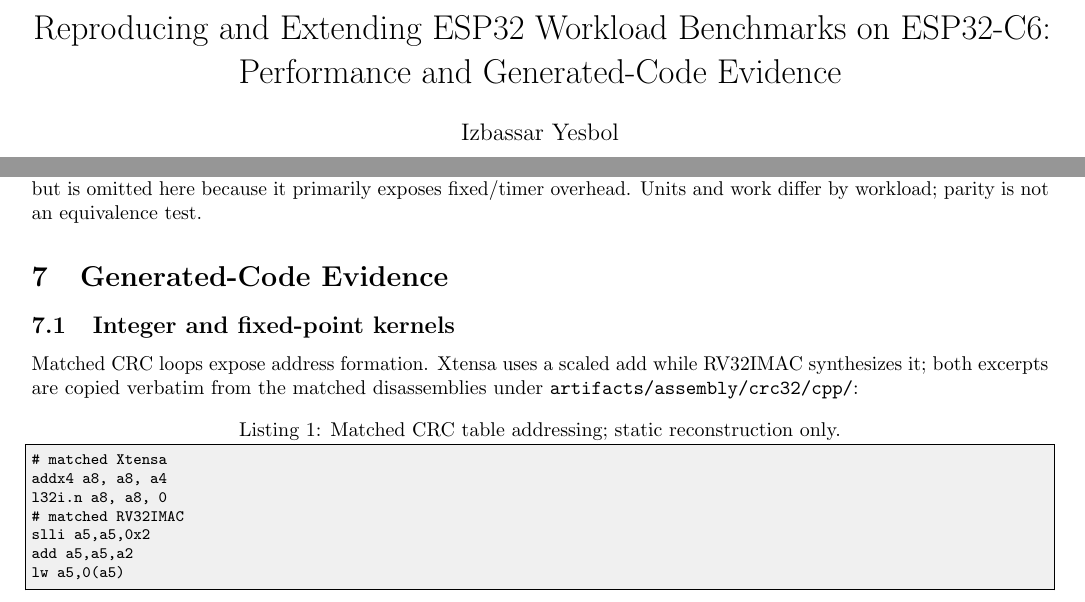
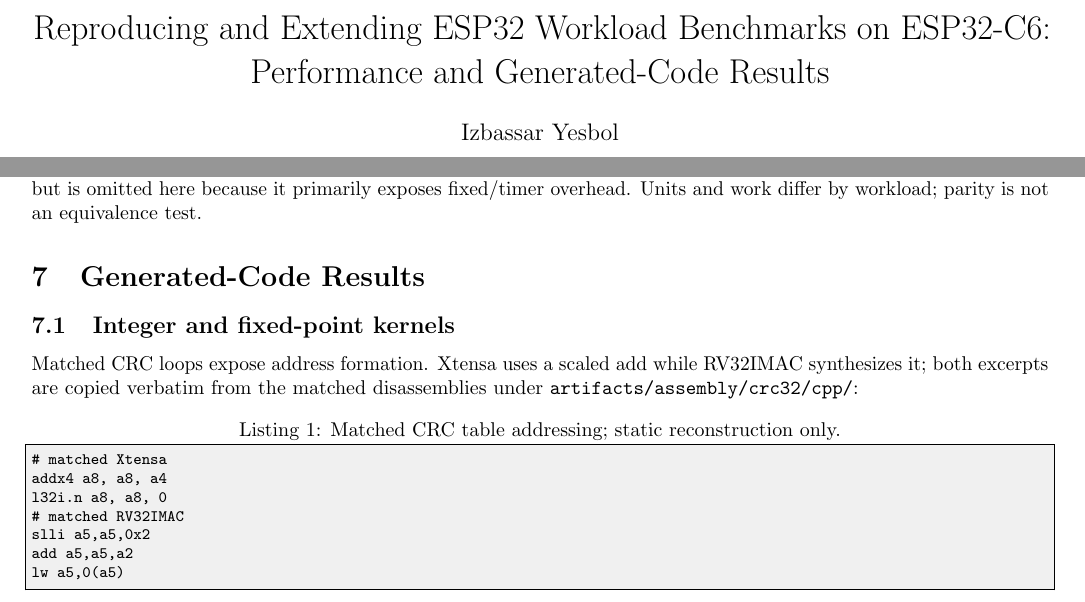
Before and after one commit to doctor-izba/esp32-xtensa-riscv-study, a LaTeX paper (paper/manuscript.tex): two parts of pages 1 and 5 of 9, joined at a grey line, cut so that both start at the same text. Compiled offline with pdfLaTeX.

Commit message:
Align paper headings with results framing

```diff
--- a/paper/manuscript.tex
+++ b/paper/manuscript.tex
@@ -10,7 +10,7 @@
 \lstset{basicstyle=\ttfamily\footnotesize,backgroundcolor=\color{shade},frame=single,columns=fullflexible,breaklines=true}
 \newcommand{\us}{\ensuremath{\mu\mathrm{s}}\xspace}
 \newcommand{\eclass}[1]{\textsc{#1}}
-\title{Reproducing and Extending ESP32 Workload Benchmarks on ESP32-C6:\\Performance and Generated-Code Evidence}
+\title{Reproducing and Extending ESP32 Workload Benchmarks on ESP32-C6:\\Performance and Generated-Code Results}
 \author{Izbassar Yesbol}
 \date{Technical report, September 2026}
 
@@ -125,7 +125,7 @@
 
 Largest-input within-acquisition variation is small for most native groups (for example CRC C++ mean 103.69\,\us, SD 0.884\,\us; FFT C++ mean 1185.568\,\us, SD 0.050\,\us), but says nothing about between-board or between-session uncertainty.
 
-\section{Generated-Code Evidence}
+\section{Generated-Code Results}
 \subsection{Integer and fixed-point kernels}
 Matched CRC loops expose address formation. Xtensa uses a scaled add while RV32IMAC synthesizes it; both excerpts are copied verbatim from the matched disassemblies under \path{artifacts/assembly/crc32/cpp/}:
 \begin{lstlisting}[caption={Matched CRC table addressing; static reconstruction only.}]
```
